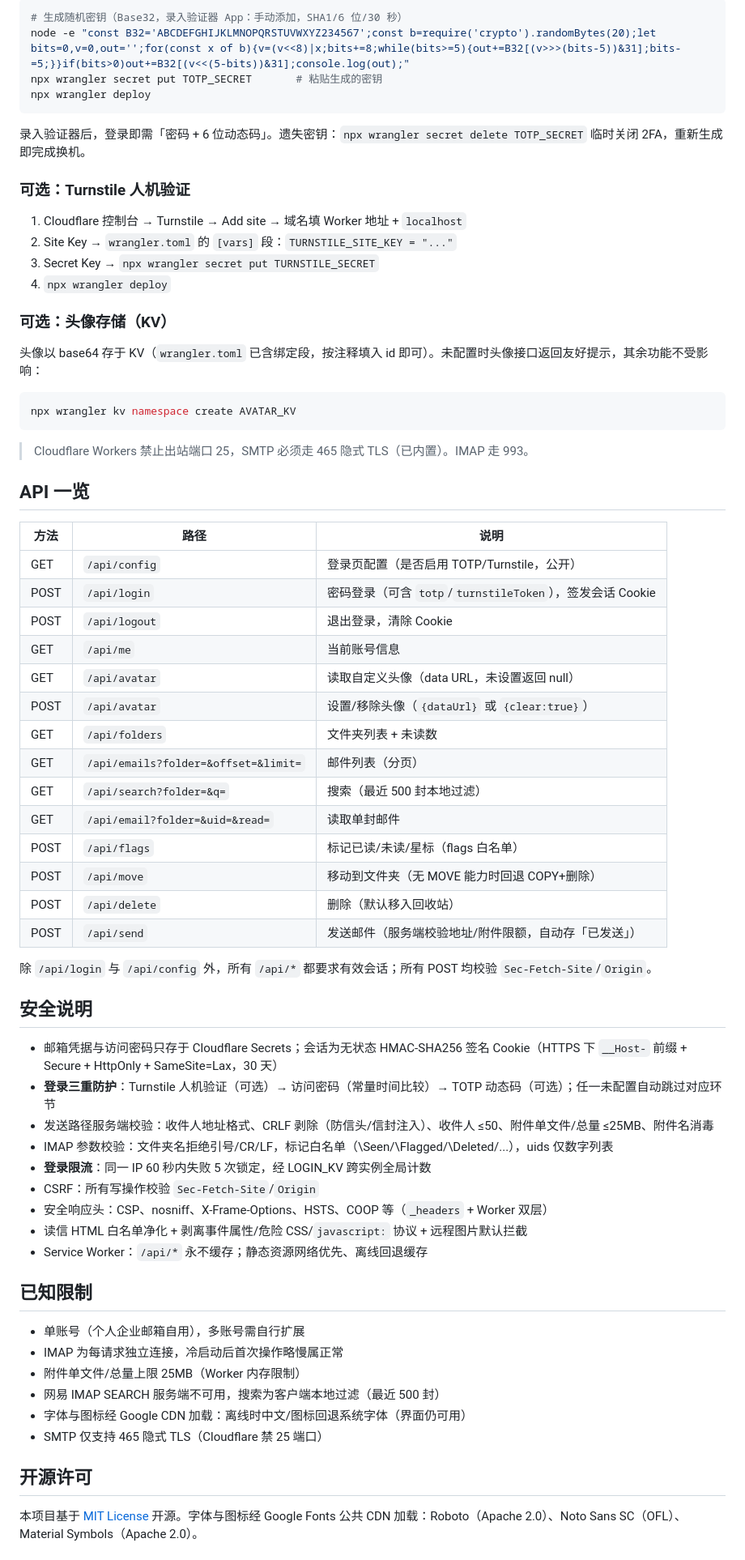
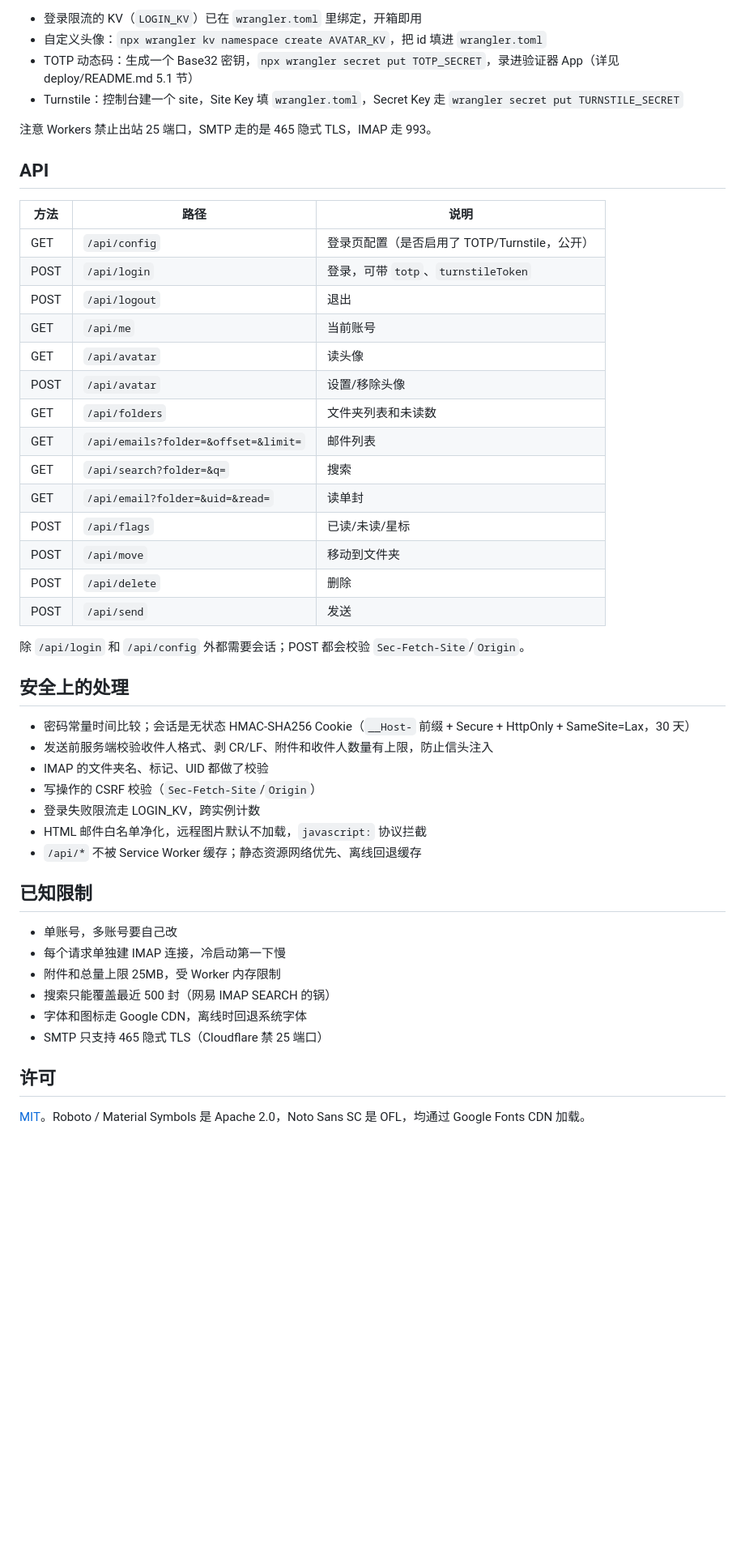
Before and after one commit to nekoslio/SatioMail, a Markdown page: README.md, the part around one of its changes. Shown at 81% size. Drawn GitHub-style; blank space fills up the shorter version.

````diff
--- a/README.md
+++ b/README.md
@@ -88,75 +83,52 @@ npx wrangler deploy
 
-```bash
-# 生成随机密钥（Base32，录入验证器 App：手动添加，SHA1/6 位/30 秒）
-node -e "const B32='ABCDEFGHIJKLMNOPQRSTUVWXYZ234567';const b=require('crypto').randomBytes(20);let bits=0,v=0,out='';for(const x of b){v=(v<<8)|x;bits+=8;while(bits>=5){out+=B32[(v>>>(bits-5))&31];bits-=5;}}if(bits>0)out+=B32[(v<<(5-bits))&31];console.log(out);"
-npx wrangler secret put TOTP_SECRET       # 粘贴生成的密钥
-npx wrangler deploy
-```
+- 登录限流的 KV（`LOGIN_KV`）已在 `wrangler.toml` 里绑定，开箱即用
+- 自定义头像：`npx wrangler kv namespace create AVATAR_KV`，把 id 填进 `wrangler.toml`
+- TOTP 动态码：生成一个 Base32 密钥，`npx wrangler secret put TOTP_SECRET`，录进验证器 App（详见 deploy/README.md 5.1 节）
+- Turnstile：控制台建一个 site，Site Key 填 `wrangler.toml`，Secret Key 走 `wrangler secret put TURNSTILE_SECRET`
 
-录入验证器后，登录即需「密码 + 6 位动态码」。遗失密钥：`npx wrangler secret
-delete TOTP_SECRET` 临时关闭 2FA，重新生成即完成换机。
+注意 Workers 禁止出站 25 端口，SMTP 走的是 465 隐式 TLS，IMAP 走 993。
 
-### 可选：Turnstile 人机验证
-
-1. Cloudflare 控制台 → Turnstile → Add site → 域名填 Worker 地址 + `localhost`
-2. Site Key → `wrangler.toml` 的 `[vars]` 段：`TURNSTILE_SITE_KEY = "..."`
-3. Secret Key → `npx wrangler secret put TURNSTILE_SECRET`
-4. `npx wrangler deploy`
-
-### 可选：头像存储（KV）
-
-头像以 base64 存于 KV（`wrangler.toml` 已含绑定段，按注释填入 id 即可）。未配置时头像接口返回友好提示，其余功能不受影响：
-
-```bash
-npx wrangler kv namespace create AVATAR_KV
-```
-
-> Cloudflare Workers 禁止出站端口 25，SMTP 必须走 465 隐式 TLS（已内置）。IMAP 走 993。
-
-## API 一览
+## API
 
 | 方法 | 路径 | 说明 |
 |---|---|---|
-| GET | `/api/config` | 登录页配置（是否启用 TOTP/Turnstile，公开） |
-| POST | `/api/login` | 密码登录（可含 `totp`/`turnstileToken`），签发会话 Cookie |
-| POST | `/api/logout` | 退出登录，清除 Cookie |
-| GET | `/api/me` | 当前账号信息 |
-| GET | `/api/avatar` | 读取自定义头像（data URL，未设置返回 null） |
-| POST | `/api/avatar` | 设置/移除头像（`{dataUrl}` 或 `{clear:true}`） |
-| GET | `/api/folders` | 文件夹列表 + 未读数 |
-| GET | `/api/emails?folder=&offset=&limit=` | 邮件列表（分页） |
-| GET | `/api/search?folder=&q=` | 搜索（最近 500 封本地过滤） |
-| GET | `/api/email?folder=&uid=&read=` | 读取单封邮件 |
-| POST | `/api/flags` | 标记已读/未读/星标（flags 白名单） |
-| POST | `/api/move` | 移动到文件夹（无 MOVE 能力时回退 COPY+删除） |
-| POST | `/api/delete` | 删除（默认移入回收站） |
-| POST | `/api/send` | 发送邮件（服务端校验地址/附件限额，自动存「已发送」） |
+| GET | `/api/config` | 登录页配置（是否启用了 TOTP/Turnstile，公开） |
+| POST | `/api/login` | 登录，可带 `totp`、`turnstileToken` |
+| POST | `/api/logout` | 退出 |
+| GET | `/api/me` | 当前账号 |
+| GET | `/api/avatar` | 读头像 |
+| POST | `/api/avatar` | 设置/移除头像 |
+| GET | `/api/folders` | 文件夹列表和未读数 |
+| GET | `/api/emails?folder=&offset=&limit=` | 邮件列表 |
+| GET | `/api/search?folder=&q=` | 搜索 |
+| GET | `/api/email?folder=&uid=&read=` | 读单封 |
+| POST | `/api/flags` | 已读/未读/星标 |
+| POST | `/api/move` | 移动到文件夹 |
+| POST | `/api/delete` | 删除 |
+| POST | `/api/send` | 发送 |
 
-除 `/api/login` 与 `/api/config` 外，所有 `/api/*` 都要求有效会话；所有 POST 均校验 `Sec-Fetch-Site`/`Origin`。
+除 `/api/login` 和 `/api/config` 外都需要会话；POST 都会校验 `Sec-Fetch-Site`/`Origin`。
 
-## 安全说明
+## 安全上的处理
 
-- 邮箱凭据与访问密码只存于 Cloudflare Secrets；会话为无状态 HMAC-SHA256 签名 Cookie（HTTPS 下 `__Host-` 前缀 + Secure + HttpOnly + SameSite=Lax，30 天）
-- **登录三重防护**：Turnstile 人机验证（可选）→ 访问密码（常量时间比较）→ TOTP 动态码（可选）；任一未配置自动跳过对应环节
-- 发送路径服务端校验：收件人地址格式、CRLF 剥除（防信头/信封注入）、收件人 ≤50、附件单文件/总量 ≤25MB、附件名消毒
-- IMAP 参数校验：文件夹名拒绝引号/CR/LF，标记白名单（\Seen/\Flagged/\Deleted/...），uids 仅数字列表
-- **登录限流**：同一 IP 60 秒内失败 5 次锁定，经 LOGIN_KV 跨实例全局计数
-- CSRF：所有写操作校验 `Sec-Fetch-Site`/`Origin`
-- 安全响应头：CSP、nosniff、X-Frame-Options、HSTS、COOP 等（`_headers` + Worker 双层）
-- 读信 HTML 白名单净化 + 剥离事件属性/危险 CSS/`javascript:` 协议 + 远程图片默认拦截
-- Service Worker：`/api/*` 永不缓存；静态资源网络优先、离线回退缓存
+- 密码常量时间比较；会话是无状态 HMAC-SHA256 Cookie（`__Host-` 前缀 + Secure + HttpOnly + SameSite=Lax，30 天）
+- 发送前服务端校验收件人格式、剥 CR/LF、附件和收件人数量有上限，防止信头注入
+- IMAP 的文件夹名、标记、UID 都做了校验
+- 写操作的 CSRF 校验（`Sec-Fetch-Site`/`Origin`）
+- 登录失败限流走 LOGIN_KV，跨实例计数
+- HTML 邮件白名单净化，远程图片默认不加载，`javascript:` 协议拦截
+- `/api/*` 不被 Service Worker 缓存；静态资源网络优先、离线回退缓存
 
 ## 已知限制
 
-- 单账号（个人企业邮箱自用），多账号需自行扩展
-- IMAP 为每请求独立连接，冷启动后首次操作略慢属正常
-- 附件单文件/总量上限 25MB（Worker 内存限制）
-- 网易 IMAP SEARCH 服务端不可用，搜索为客户端本地过滤（最近 500 封）
-- 字体与图标经 Google CDN 加载：离线时中文/图标回退系统字体（界面仍可用）
-- SMTP 仅支持 465 隐式 TLS（Cloudflare 禁 25 端口）
+- 单账号，多账号要自己改
+- 每个请求单独建 IMAP 连接，冷启动第一下慢
+- 附件和总量上限 25MB，受 Worker 内存限制
+- 搜索只能覆盖最近 500 封（网易 IMAP SEARCH 的锅）
+- 字体和图标走 Google CDN，离线时回退系统字体
+- SMTP 只支持 465 隐式 TLS（Cloudflare 禁 25 端口）
 
-## 开源许可
+## 许可
 
-本项目基于 [MIT License](LICENSE) 开源。字体与图标经 Google Fonts 公共 CDN
-加载：Roboto（Apache 2.0）、Noto Sans SC（OFL）、Material Symbols（Apache 2.0）。
+[MIT](LICENSE)。Roboto / Material Symbols 是 Apache 2.0，Noto Sans SC 是 OFL，均通过 Google Fonts CDN 加载。
 
````
Also changed, not shown: other parts of README.md (+49 -54 lines).
